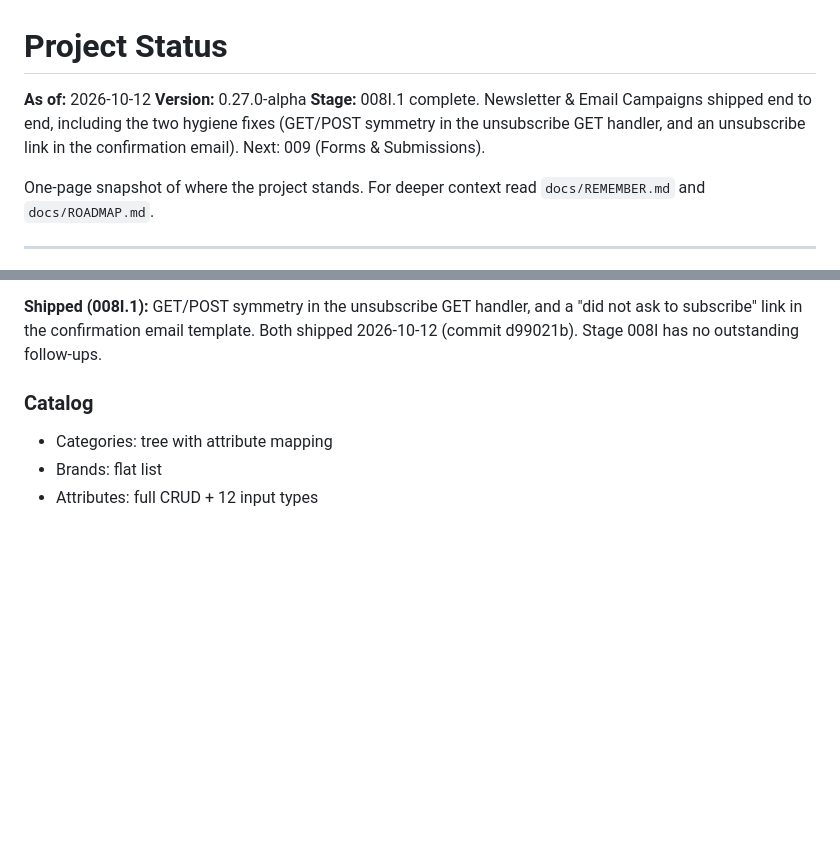
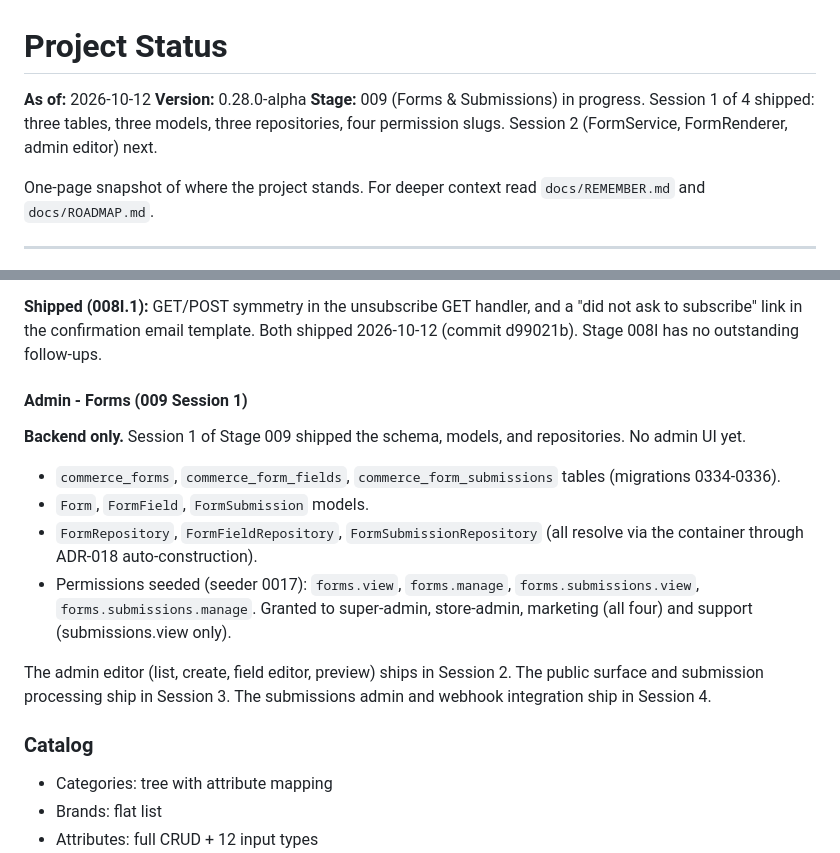
Before and after one commit to bobsplaceshop-art/commerceaid, a Markdown page: docs/STATUS.md, 2 parts joined by grey strips. GitHub-like rendering; blank space fills up the shorter version.

```diff
--- a/docs/STATUS.md
+++ b/docs/STATUS.md
@@ -1,8 +1,8 @@
 # Project Status
 
 **As of:** 2026-10-12
-**Version:** 0.27.0-alpha
-**Stage:** 008I.1 complete. Newsletter & Email Campaigns shipped end to end, including the two hygiene fixes (GET/POST symmetry in the unsubscribe GET handler, and an unsubscribe link in the confirmation email). Next: 009 (Forms & Submissions).
+**Version:** 0.28.0-alpha
+**Stage:** 009 (Forms & Submissions) in progress. Session 1 of 4 shipped: three tables, three models, three repositories, four permission slugs. Session 2 (FormService, FormRenderer, admin editor) next.
 
 One-page snapshot of where the project stands. For deeper context
 read `docs/REMEMBER.md` and `docs/ROADMAP.md`.
@@ -160,6 +160,30 @@ unsubscribe GET handler, and a "did not ask to
 subscribe" link in the confirmation email template.
 Both shipped 2026-10-12 (commit d99021b). Stage 008I
 has no outstanding follow-ups.
+
+#### Admin - Forms (009 Session 1)
+
+**Backend only.** Session 1 of Stage 009 shipped the
+schema, models, and repositories. No admin UI yet.
+
+- `commerce_forms`, `commerce_form_fields`,
+  `commerce_form_submissions` tables (migrations
+  0334-0336).
+- `Form`, `FormField`, `FormSubmission` models.
+- `FormRepository`, `FormFieldRepository`,
+  `FormSubmissionRepository` (all resolve via the
+  container through ADR-018 auto-construction).
+- Permissions seeded (seeder 0017): `forms.view`,
+  `forms.manage`, `forms.submissions.view`,
+  `forms.submissions.manage`. Granted to super-admin,
+  store-admin, marketing (all four) and support
+  (submissions.view only).
+
+The admin editor (list, create, field editor,
+preview) ships in Session 2. The public surface and
+submission processing ship in Session 3. The
+submissions admin and webhook integration ship in
+Session 4.
 
 ### Catalog
 
```
Also changed, not shown: docs/ROADMAP.md (+56 -10 lines).
